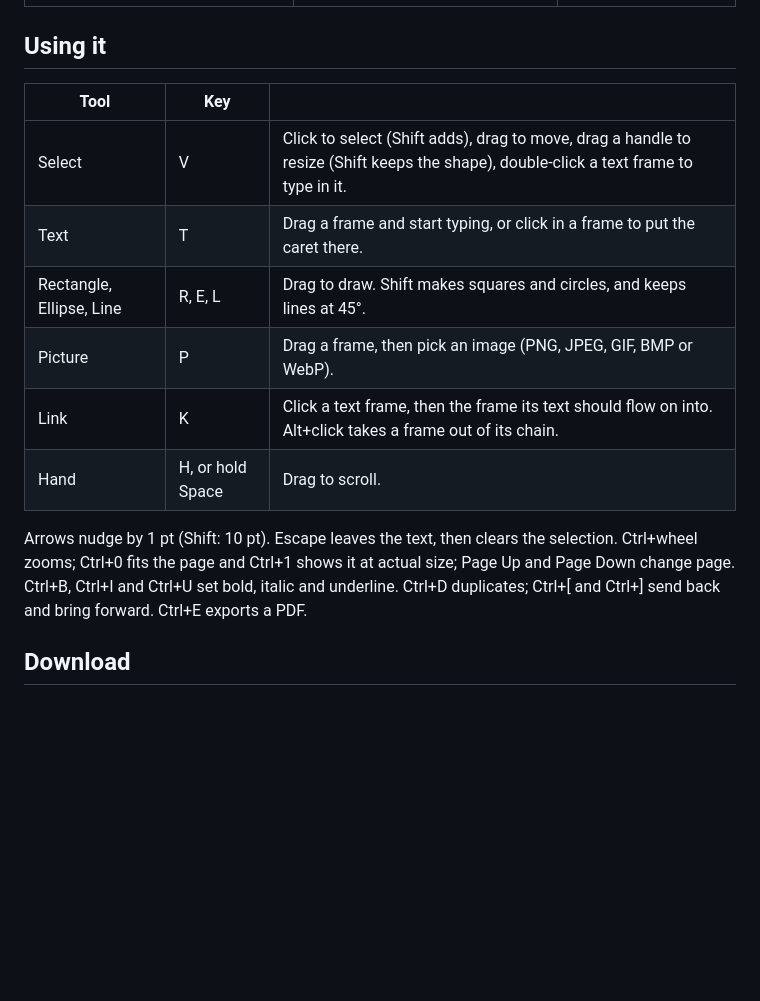
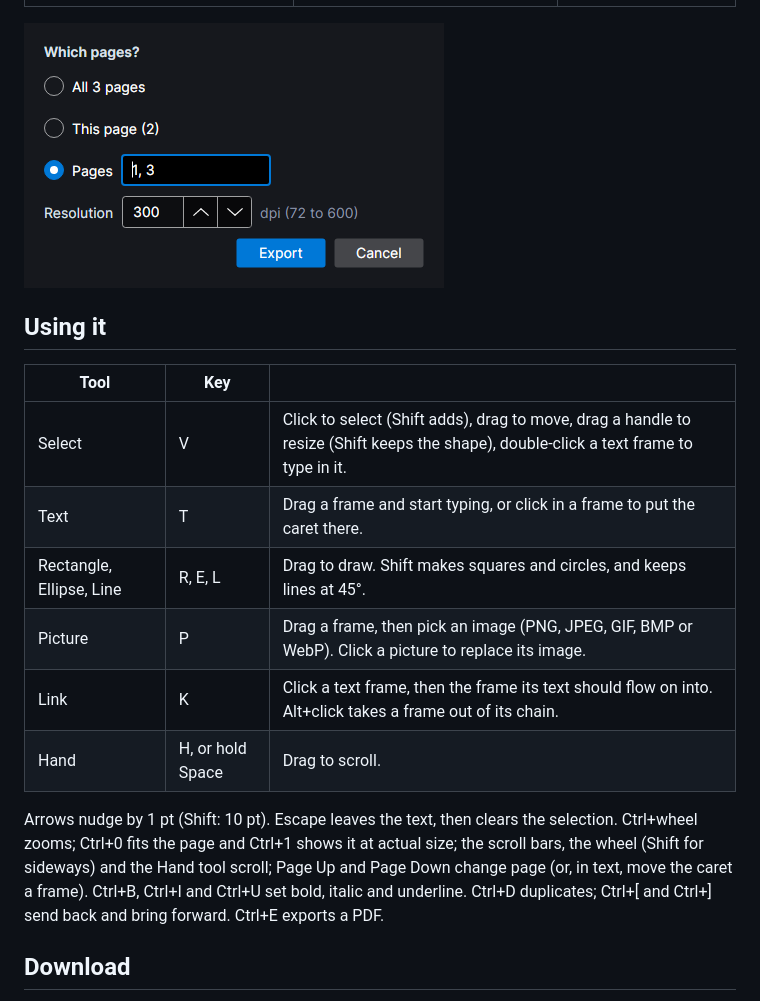
Before and after one commit to Harlock123/AVAPageStream, a Markdown page: README.md, the part around one of its changes. Rendered like a GitHub page; pictures changed too: docs/images/AVAPageStream-export.png (added); blank space fills up the shorter version.

```diff
--- a/README.md
+++ b/README.md
@@ -35,6 +37,8 @@ text into them, link them so a story flows from column to column and page to pag
 | Styling text from the Text tab | A story too long for its frame | The exported PDF |
 | --- | --- | --- |
 | ![A heading and a centred paragraph with a word selected in italic, and the Text tab showing its font, size and alignment](docs/images/AVAPageStream-styled.png) | ![A text frame with its red overset mark, and the status bar counting the characters that don't fit](docs/images/AVAPageStream-overset.png) | ![The newsletter page as exported to PDF](docs/images/AVAPageStream-pdf.png) |
+
+![The export dialog: all pages, this page, or a range such as 1, 3, and the resolution for PNG](docs/images/AVAPageStream-export.png)
 
 ## Using it
 
@@ -43,12 +47,13 @@ text into them, link them so a story flows from column to column and page to pag
 | Select | V | Click to select (Shift adds), drag to move, drag a handle to resize (Shift keeps the shape), double-click a text frame to type in it. |
 | Text | T | Drag a frame and start typing, or click in a frame to put the caret there. |
 | Rectangle, Ellipse, Line | R, E, L | Drag to draw. Shift makes squares and circles, and keeps lines at 45°. |
-| Picture | P | Drag a frame, then pick an image (PNG, JPEG, GIF, BMP or WebP). |
+| Picture | P | Drag a frame, then pick an image (PNG, JPEG, GIF, BMP or WebP). Click a picture to replace its image. |
 | Link | K | Click a text frame, then the frame its text should flow on into. Alt+click takes a frame out of its chain. |
 | Hand | H, or hold Space | Drag to scroll. |
 
 Arrows nudge by 1 pt (Shift: 10 pt). Escape leaves the text, then clears the selection. Ctrl+wheel zooms; Ctrl+0
-fits the page and Ctrl+1 shows it at actual size; Page Up and Page Down change page. Ctrl+B, Ctrl+I and Ctrl+U set
+fits the page and Ctrl+1 shows it at actual size; the scroll bars, the wheel (Shift for sideways) and the Hand tool
+scroll; Page Up and Page Down change page (or, in text, move the caret a frame). Ctrl+B, Ctrl+I and Ctrl+U set
 bold, italic and underline. Ctrl+D duplicates; Ctrl+[ and Ctrl+] send back and bring forward. Ctrl+E exports a PDF.
 
 ## Download
```
Also changed, not shown: other parts of README.md (+7 -5 lines), AGENTS.md (+11 -4 lines), AVAPageStream_Spec.md (+4 -7 lines), docs/images/AVAPageStream-layout.png, docs/images/AVAPageStream-overset.png, docs/images/AVAPageStream-styled.png, 12 other files.
